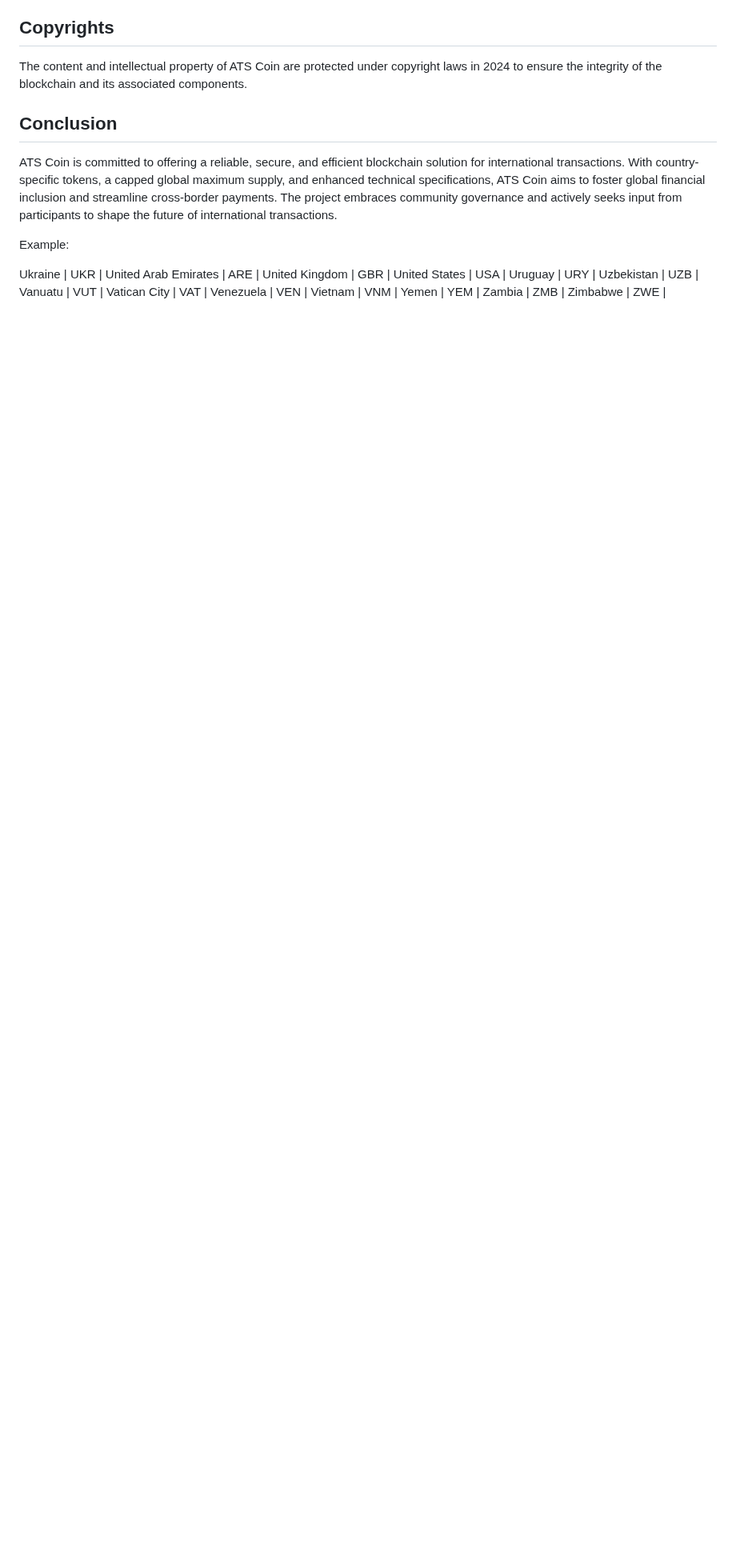
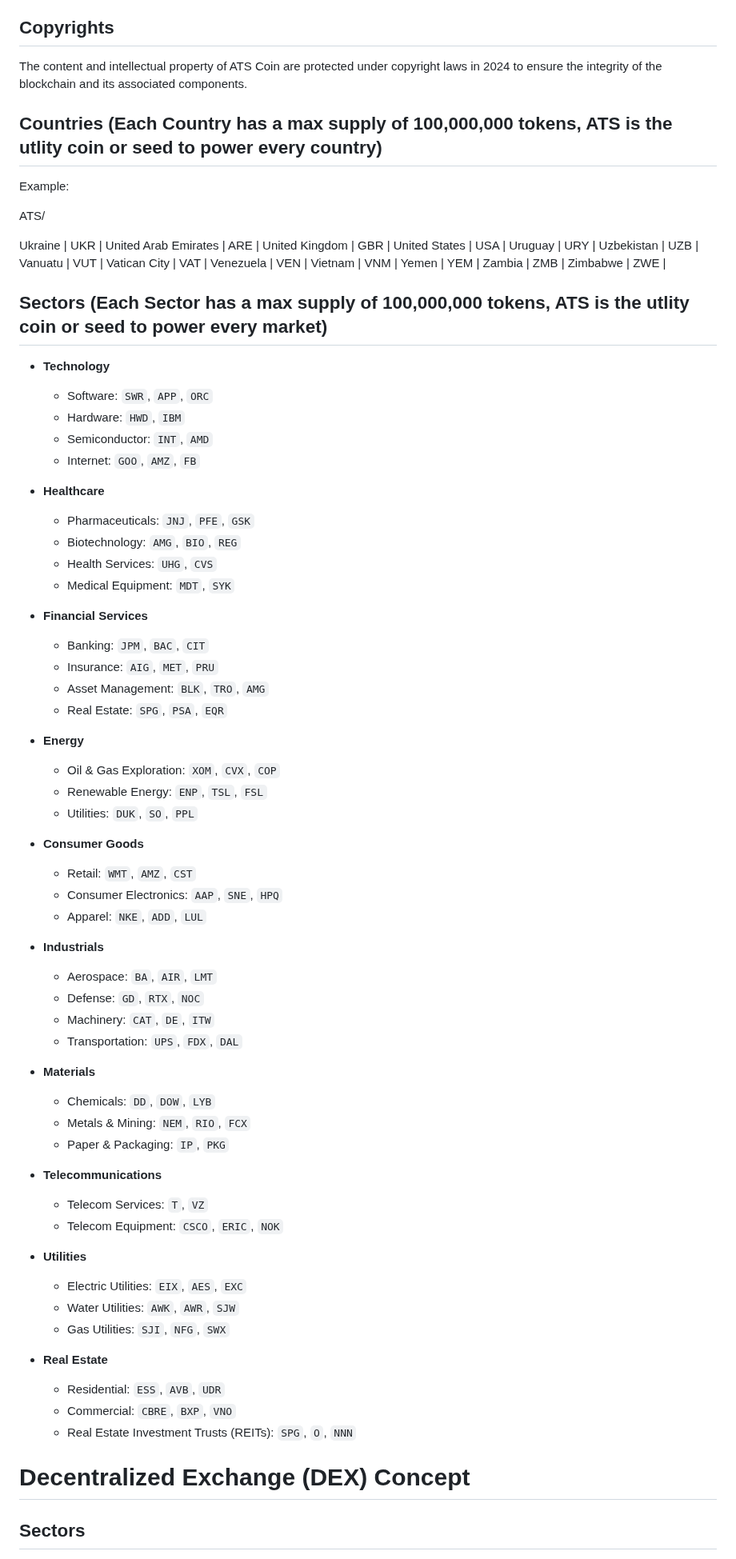
Before and after one commit to bLeYeNk/X1Coin, a Markdown page: README.md, the part around one of its changes. Shown at 80% size. Rendered like a GitHub page; blank space fills up the shorter version.

```diff
--- a/README.md
+++ b/README.md
@@ -82,12 +83,11 @@ To fortify the security of the ATS Coin blockchain, several critical enhancement
 
 The content and intellectual property of ATS Coin are protected under copyright laws in 2024 to ensure the integrity of the blockchain and its associated components.
 
-## Conclusion
-
-ATS Coin is committed to offering a reliable, secure, and efficient blockchain solution for international transactions. With country-specific tokens, a capped global maximum supply, and enhanced technical specifications, ATS Coin aims to foster global financial inclusion and streamline cross-border payments. The project embraces community governance and actively seeks input from participants to shape the future of international transactions.
-
+## Countries (Each Country has a max supply of 100,000,000 tokens, ATS is the utlity coin or seed to power every country)
 
 Example:
+
+ATS/
 
 Ukraine                | UKR  |
 United Arab Emirates   | ARE  |
@@ -102,3 +102,65 @@ Vietnam                | VNM  |
 Yemen                  | YEM  |
 Zambia                 | ZMB  |
 Zimbabwe               | ZWE  |
+
+## Sectors (Each Sector has a max supply of 100,000,000 tokens, ATS is the utlity coin or seed to power every market)
+
+
+- **Technology**
+  - Software: `SWR`, `APP`, `ORC`
+  - Hardware: `HWD`, `IBM`
+  - Semiconductor: `INT`, `AMD`
+  - Internet: `GOO`, `AMZ`, `FB`
+
+- **Healthcare**
+  - Pharmaceuticals: `JNJ`, `PFE`, `GSK`
+  - Biotechnology: `AMG`, `BIO`, `REG`
+  - Health Services: `UHG`, `CVS`
+  - Medical Equipment: `MDT`, `SYK`
+
+- **Financial Services**
+  - Banking: `JPM`, `BAC`, `CIT`
+  - Insurance: `AIG`, `MET`, `PRU`
+  - Asset Management: `BLK`, `TRO`, `AMG`
+  - Real Estate: `SPG`, `PSA`, `EQR`
+
+- **Energy**
+  - Oil & Gas Exploration: `XOM`, `CVX`, `COP`
+  - Renewable Energy: `ENP`, `TSL`, `FSL`
+  - Utilities: `DUK`, `SO`, `PPL`
+
+- **Consumer Goods**
+  - Retail: `WMT`, `AMZ`, `CST`
+  - Consumer Electronics: `AAP`, `SNE`, `HPQ`
+  - Apparel: `NKE`, `ADD`, `LUL`
+
+- **Industrials**
+  - Aerospace: `BA`, `AIR`, `LMT`
+  - Defense: `GD`, `RTX`, `NOC`
+  - Machinery: `CAT`, `DE`, `ITW`
+  - Transportation: `UPS`, `FDX`, `DAL`
+
+- **Materials**
+  - Chemicals: `DD`, `DOW`, `LYB`
+  - Metals & Mining: `NEM`, `RIO`, `FCX`
+  - Paper & Packaging: `IP`, `PKG`
+
+- **Telecommunications**
+  - Telecom Services: `T`, `VZ`
+  - Telecom Equipment: `CSCO`, `ERIC`, `NOK`
+
+- **Utilities**
+  - Electric Utilities: `EIX`, `AES`, `EXC`
+  - Water Utilities: `AWK`, `AWR`, `SJW`
+  - Gas Utilities: `SJI`, `NFG`, `SWX`
+
+- **Real Estate**
+  - Residential: `ESS`, `AVB`, `UDR`
+  - Commercial: `CBRE`, `BXP`, `VNO`
+  - Real Estate Investment Trusts (REITs): `SPG`, `O`, `NNN`
+
+
+# Decentralized Exchange (DEX) Concept
+
+## Sectors
+
```
Also changed, not shown: other parts of README.md (+102 -2 lines).
